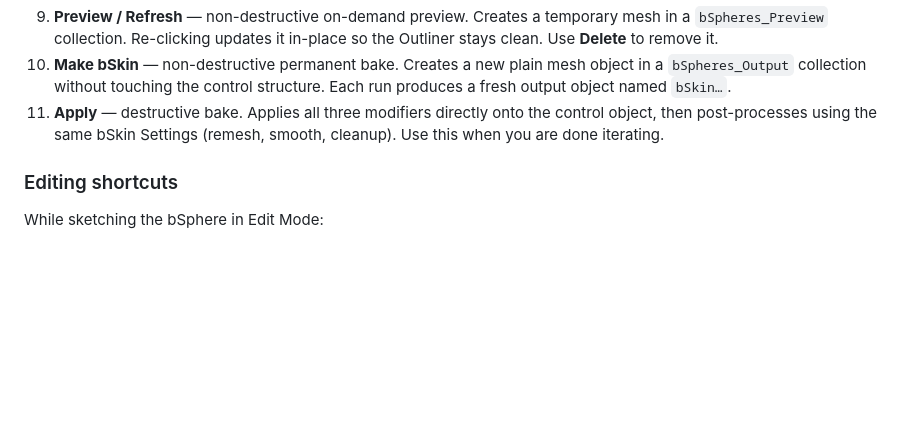
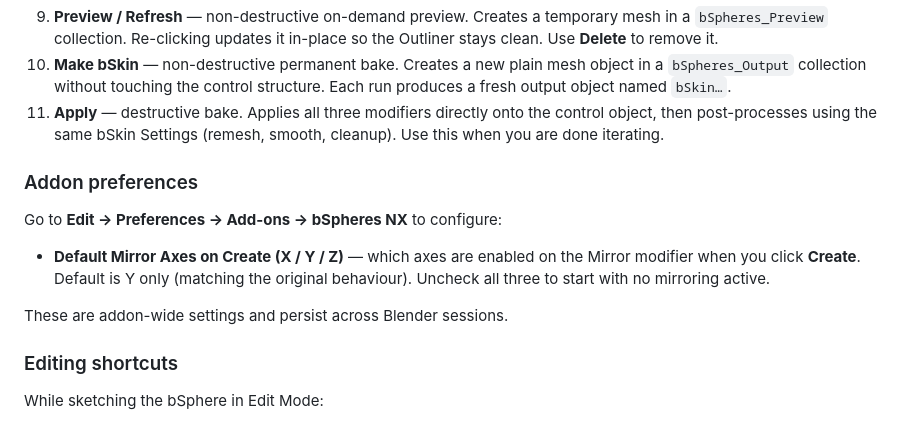
Before and after one commit to Cracksoldier/blender_bspheres, a Markdown page: README.md, the part around the change. Drawn GitHub-style; blank space fills up the shorter version.

Commit message:
Document BSpheresPreferences in CLAUDE.md and README.md
Co-Authored-By: Claude Sonnet 4.6 <noreply@anthropic.com>

```diff
--- a/README.md
+++ b/README.md
@@ -81,6 +81,16 @@ to open it).
     object, then post-processes using the same bSkin Settings (remesh, smooth, cleanup).
     Use this when you are done iterating.
 
+### Addon preferences
+
+Go to **Edit → Preferences → Add-ons → bSpheres NX** to configure:
+
+- **Default Mirror Axes on Create (X / Y / Z)** — which axes are enabled on the Mirror
+  modifier when you click **Create**. Default is Y only (matching the original behaviour).
+  Uncheck all three to start with no mirroring active.
+
+These are addon-wide settings and persist across Blender sessions.
+
 ### Editing shortcuts
 
 While sketching the bSphere in Edit Mode:
```
Also changed, not shown: CLAUDE.md (+4 -3 lines).
